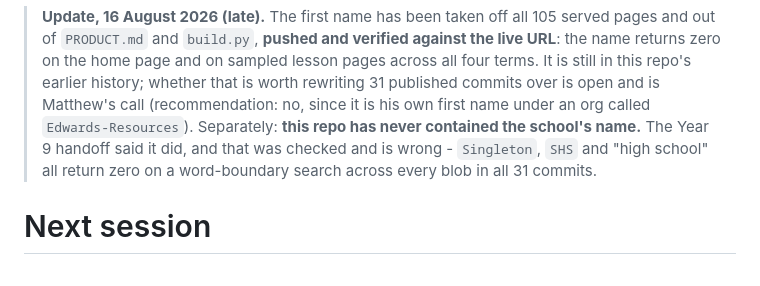
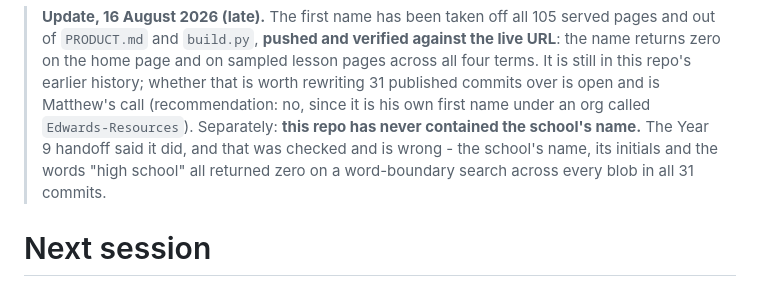
Before and after one commit to Edwards-Resources/year8-music, a Markdown page: NEXT-SESSION.md, the part around the change. GitHub-like rendering.

Commit message:
Describe the anonymity search instead of quoting its terms
Co-Authored-By: Claude Opus 5.5 <noreply@anthropic.com>

```diff
--- a/NEXT-SESSION.md
+++ b/NEXT-SESSION.md
@@ -7,8 +7,8 @@
 > (recommendation: no, since it is his own first name under an org called
 > `Edwards-Resources`). Separately: **this repo has never contained the school's
 > name.** The Year 9 handoff said it did, and that was checked and is wrong -
-> `Singleton`, `SHS` and "high school" all return zero on a word-boundary search
-> across every blob in all 31 commits.
+> the school's name, its initials and the words "high school" all returned zero
+> on a word-boundary search across every blob in all 31 commits.
 
 # Next session
 
```
